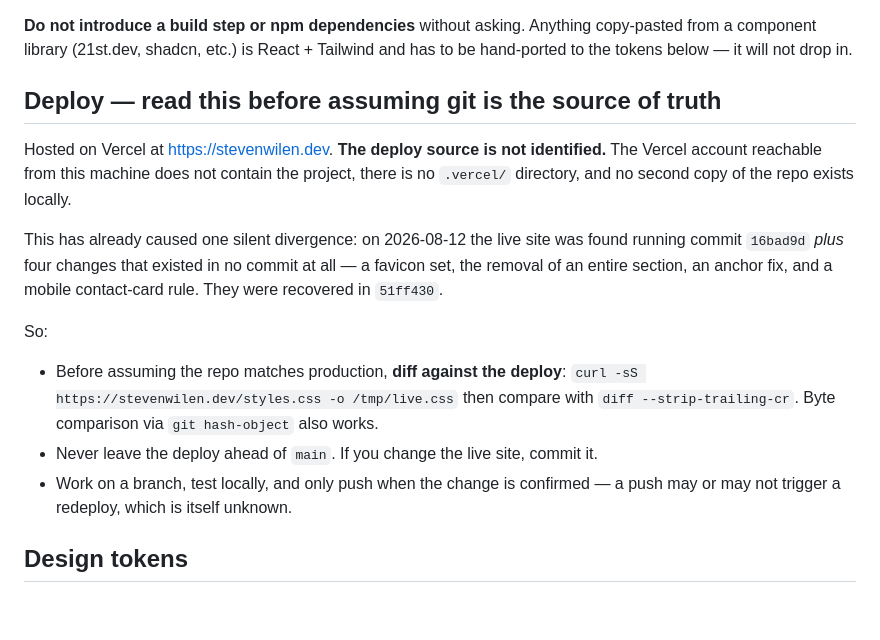
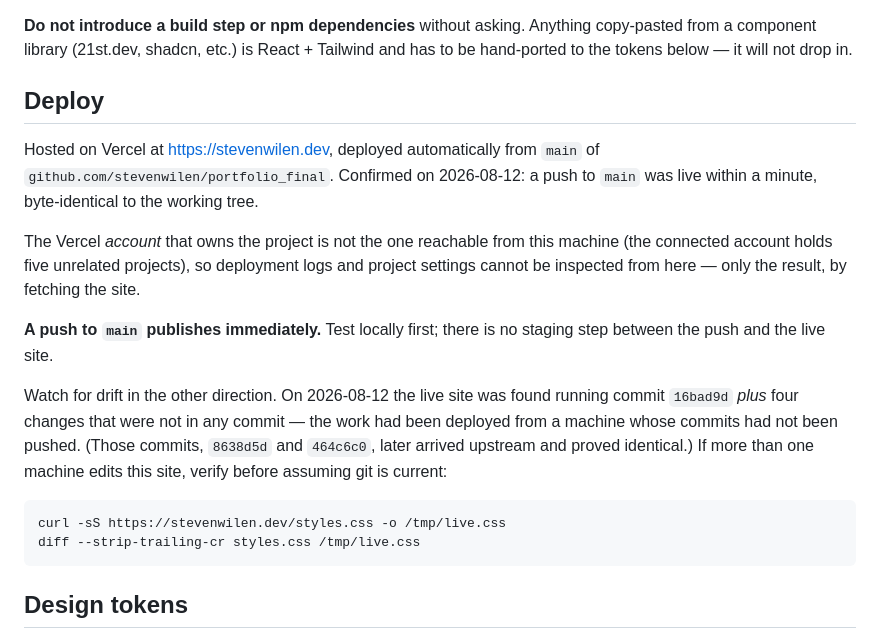
Before and after one commit to stevenwilen/Portfolio_Final, a Markdown page: CLAUDE.md, the part around the change. Rendered like a GitHub page; blank space fills up the shorter version.

Commit message:
CLAUDE.md: record the confirmed deploy pipeline
The deploy source was unknown when these notes were written. Pushing to main
resolved it: the site auto-deploys from main of stevenwilen/portfolio_final and
was live, byte-identical, within a minute. The Vercel account that owns the
project still isn't the one reachable from this machine, so the result can be
verified by fetching the site but the build itself cannot be inspected.

Co-Authored-By: Claude Opus 5 (1M context) <noreply@anthropic.com>

````diff
--- a/CLAUDE.md
+++ b/CLAUDE.md
@@ -11,26 +11,30 @@ Three files, no build step, no dependencies: `index.html`, `styles.css`,
 copy-pasted from a component library (21st.dev, shadcn, etc.) is React + Tailwind
 and has to be hand-ported to the tokens below — it will not drop in.
 
-## Deploy — read this before assuming git is the source of truth
+## Deploy
 
-Hosted on Vercel at https://stevenwilen.dev. **The deploy source is not
-identified.** The Vercel account reachable from this machine does not contain the
-project, there is no `.vercel/` directory, and no second copy of the repo exists
-locally.
+Hosted on Vercel at https://stevenwilen.dev, deployed automatically from
+`main` of `github.com/stevenwilen/portfolio_final`. Confirmed on 2026-08-12: a
+push to `main` was live within a minute, byte-identical to the working tree.
 
-This has already caused one silent divergence: on 2026-08-12 the live site was
-found running commit `16bad9d` *plus* four changes that existed in no commit at
-all — a favicon set, the removal of an entire section, an anchor fix, and a
-mobile contact-card rule. They were recovered in `51ff430`.
+The Vercel *account* that owns the project is not the one reachable from this
+machine (the connected account holds five unrelated projects), so deployment
+logs and project settings cannot be inspected from here — only the result, by
+fetching the site.
 
-So:
+**A push to `main` publishes immediately.** Test locally first; there is no
+staging step between the push and the live site.
 
-- Before assuming the repo matches production, **diff against the deploy**:
-  `curl -sS https://stevenwilen.dev/styles.css -o /tmp/live.css` then compare with
-  `diff --strip-trailing-cr`. Byte comparison via `git hash-object` also works.
-- Never leave the deploy ahead of `main`. If you change the live site, commit it.
-- Work on a branch, test locally, and only push when the change is confirmed —
-  a push may or may not trigger a redeploy, which is itself unknown.
+Watch for drift in the other direction. On 2026-08-12 the live site was found
+running commit `16bad9d` *plus* four changes that were not in any commit — the
+work had been deployed from a machine whose commits had not been pushed. (Those
+commits, `8638d5d` and `464c6c0`, later arrived upstream and proved identical.)
+If more than one machine edits this site, verify before assuming git is current:
+
+```sh
+curl -sS https://stevenwilen.dev/styles.css -o /tmp/live.css
+diff --strip-trailing-cr styles.css /tmp/live.css
+```
 
 ## Design tokens
 
````
